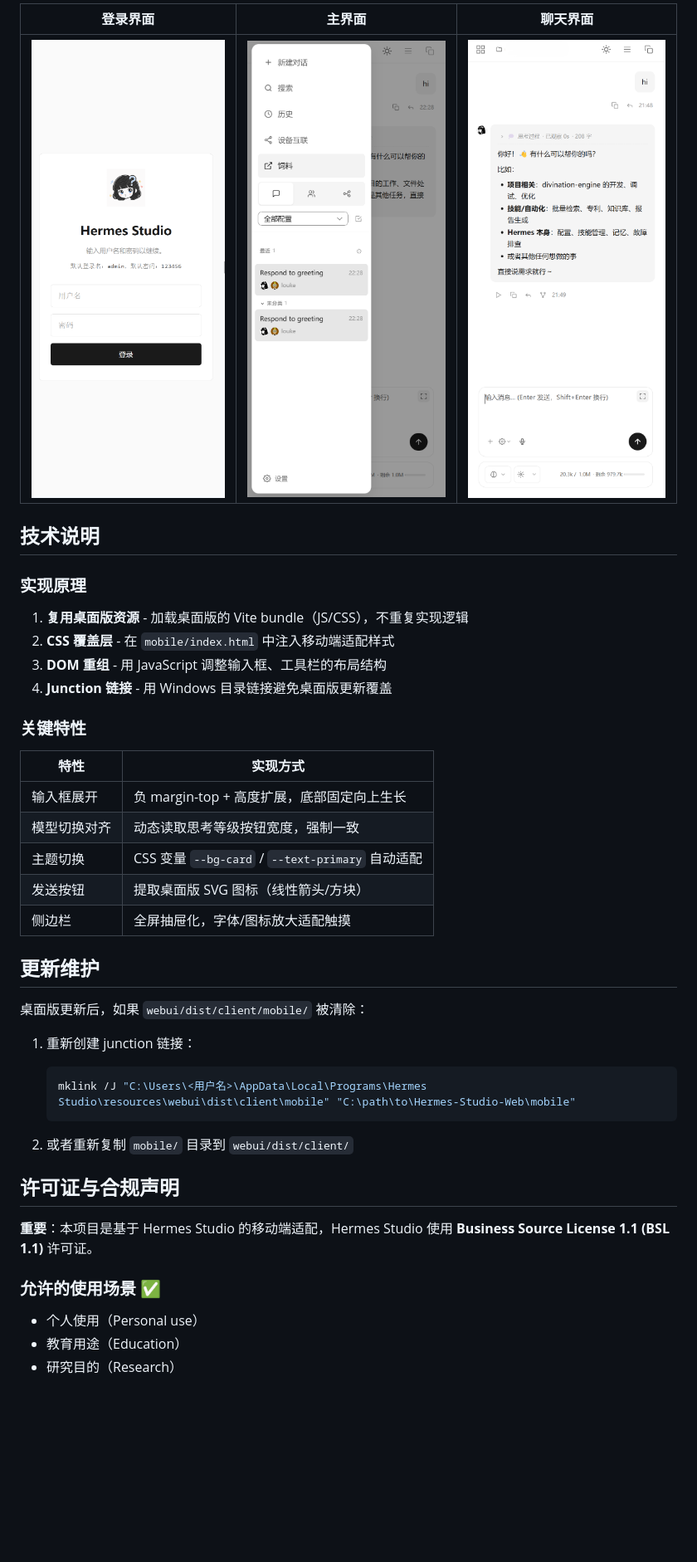
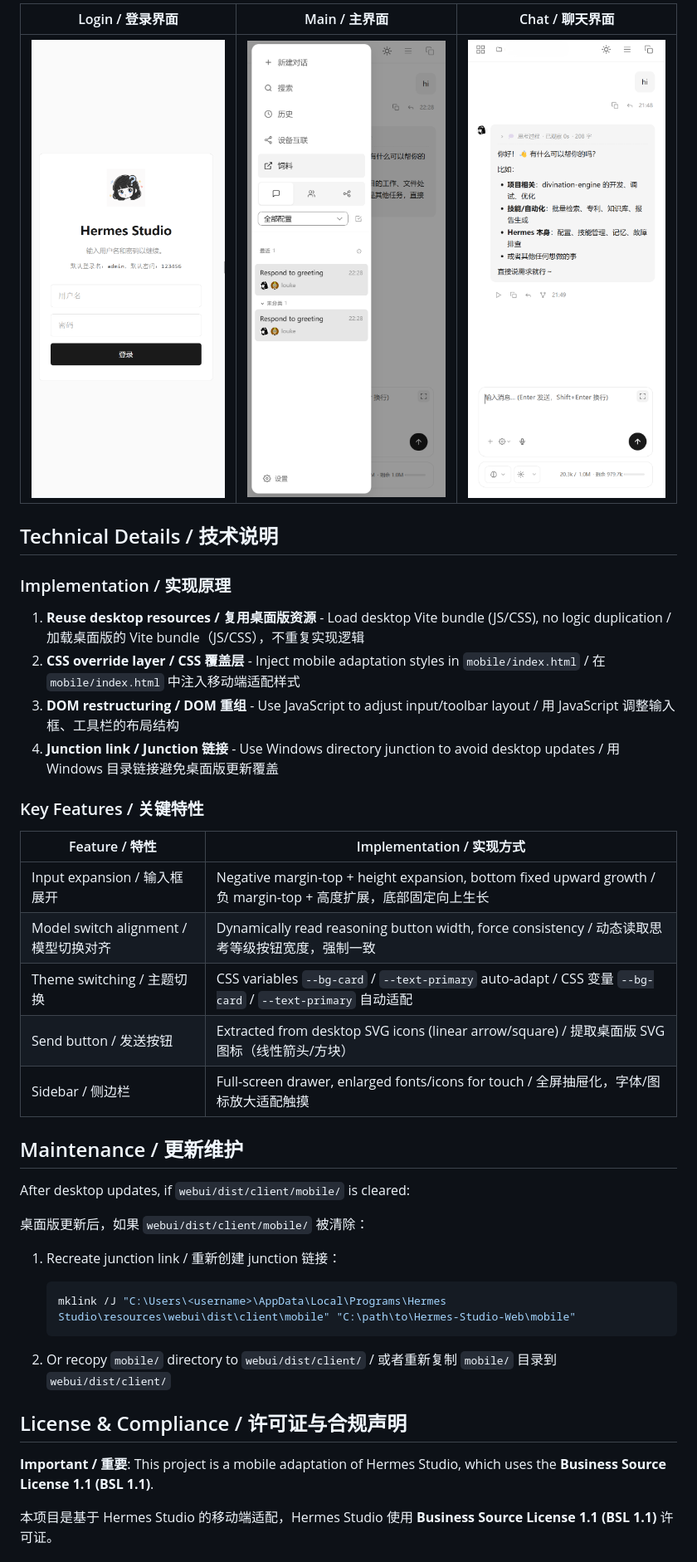
Before and after one commit to louke6572/Hermes-Studio-Web-Mobile-Adaptation, a Markdown page: README.md, the part around one of its changes. Shown at 83% size. GitHub-like rendering; blank space fills up the shorter version.

````diff
--- a/README.md
+++ b/README.md
@@ -65,3 +74,3 @@ mklink /J "C:\Users\<用户名>\AppData\Local\Programs\Hermes Studio\resources\w
 
-| 登录界面 | 主界面 | 聊天界面 |
+| Login / 登录界面 | Main / 主界面 | Chat / 聊天界面 |
 |---------|--------|---------|
@@ -69,40 +78,39 @@ mklink /J "C:\Users\<用户名>\AppData\Local\Programs\Hermes Studio\resources\w
 
-## 技术说明
+## Technical Details / 技术说明
 
-### 实现原理
+### Implementation / 实现原理
 
-1. **复用桌面版资源** - 加载桌面版的 Vite bundle（JS/CSS），不重复实现逻辑
-2. **CSS 覆盖层** - 在 `mobile/index.html` 中注入移动端适配样式
-3. **DOM 重组** - 用 JavaScript 调整输入框、工具栏的布局结构
-4. **Junction 链接** - 用 Windows 目录链接避免桌面版更新覆盖
+1. **Reuse desktop resources / 复用桌面版资源** - Load desktop Vite bundle (JS/CSS), no logic duplication / 加载桌面版的 Vite bundle（JS/CSS），不重复实现逻辑
+2. **CSS override layer / CSS 覆盖层** - Inject mobile adaptation styles in `mobile/index.html` / 在 `mobile/index.html` 中注入移动端适配样式
+3. **DOM restructuring / DOM 重组** - Use JavaScript to adjust input/toolbar layout / 用 JavaScript 调整输入框、工具栏的布局结构
+4. **Junction link / Junction 链接** - Use Windows directory junction to avoid desktop updates / 用 Windows 目录链接避免桌面版更新覆盖
 
-### 关键特性
+### Key Features / 关键特性
 
-| 特性 | 实现方式 |
+| Feature / 特性 | Implementation / 实现方式 |
 |------|---------|
-| 输入框展开 | 负 margin-top + 高度扩展，底部固定向上生长 |
-| 模型切换对齐 | 动态读取思考等级按钮宽度，强制一致 |
-| 主题切换 | CSS 变量 `--bg-card` / `--text-primary` 自动适配 |
-| 发送按钮 | 提取桌面版 SVG 图标（线性箭头/方块） |
-| 侧边栏 | 全屏抽屉化，字体/图标放大适配触摸 |
+| Input expansion / 输入框展开 | Negative margin-top + height expansion, bottom fixed upward growth / 负 margin-top + 高度扩展，底部固定向上生长 |
+| Model switch alignment / 模型切换对齐 | Dynamically read reasoning button width, force consistency / 动态读取思考等级按钮宽度，强制一致 |
+| Theme switching / 主题切换 | CSS variables `--bg-card` / `--text-primary` auto-adapt / CSS 变量 `--bg-card` / `--text-primary` 自动适配 |
+| Send button / 发送按钮 | Extracted from desktop SVG icons (linear arrow/square) / 提取桌面版 SVG 图标（线性箭头/方块） |
+| Sidebar / 侧边栏 | Full-screen drawer, enlarged fonts/icons for touch / 全屏抽屉化，字体/图标放大适配触摸 |
 
-## 更新维护
+## Maintenance / 更新维护
+
+After desktop updates, if `webui/dist/client/mobile/` is cleared:
 
 桌面版更新后，如果 `webui/dist/client/mobile/` 被清除：
 
-1. 重新创建 junction 链接：
+1. Recreate junction link / 重新创建 junction 链接：
    ```bash
-   mklink /J "C:\Users\<用户名>\AppData\Local\Programs\Hermes Studio\resources\webui\dist\client\mobile" "C:\path\to\Hermes-Studio-Web\mobile"
+   mklink /J "C:\Users\<username>\AppData\Local\Programs\Hermes Studio\resources\webui\dist\client\mobile" "C:\path\to\Hermes-Studio-Web\mobile"
    ```
 
-2. 或者重新复制 `mobile/` 目录到 `webui/dist/client/`
+2. Or recopy `mobile/` directory to `webui/dist/client/` / 或者重新复制 `mobile/` 目录到 `webui/dist/client/`
 
-## 许可证与合规声明
+## License & Compliance / 许可证与合规声明
 
-**重要**：本项目是基于 Hermes Studio 的移动端适配，Hermes Studio 使用 **Business Source License 1.1 (BSL 1.1)** 许可证。
+**Important / 重要**: This project is a mobile adaptation of Hermes Studio, which uses the **Business Source License 1.1 (BSL 1.1)**.
 
-### 允许的使用场景 ✅
-- 个人使用（Personal use）
-- 教育用途（Education）
-- 研究目的（Research）
+本项目是基于 Hermes Studio 的移动端适配，Hermes Studio 使用 **Business Source License 1.1 (BSL 1.1)** 许可证。
 
````
Also changed, not shown: other parts of README.md (+72 -54 lines).
